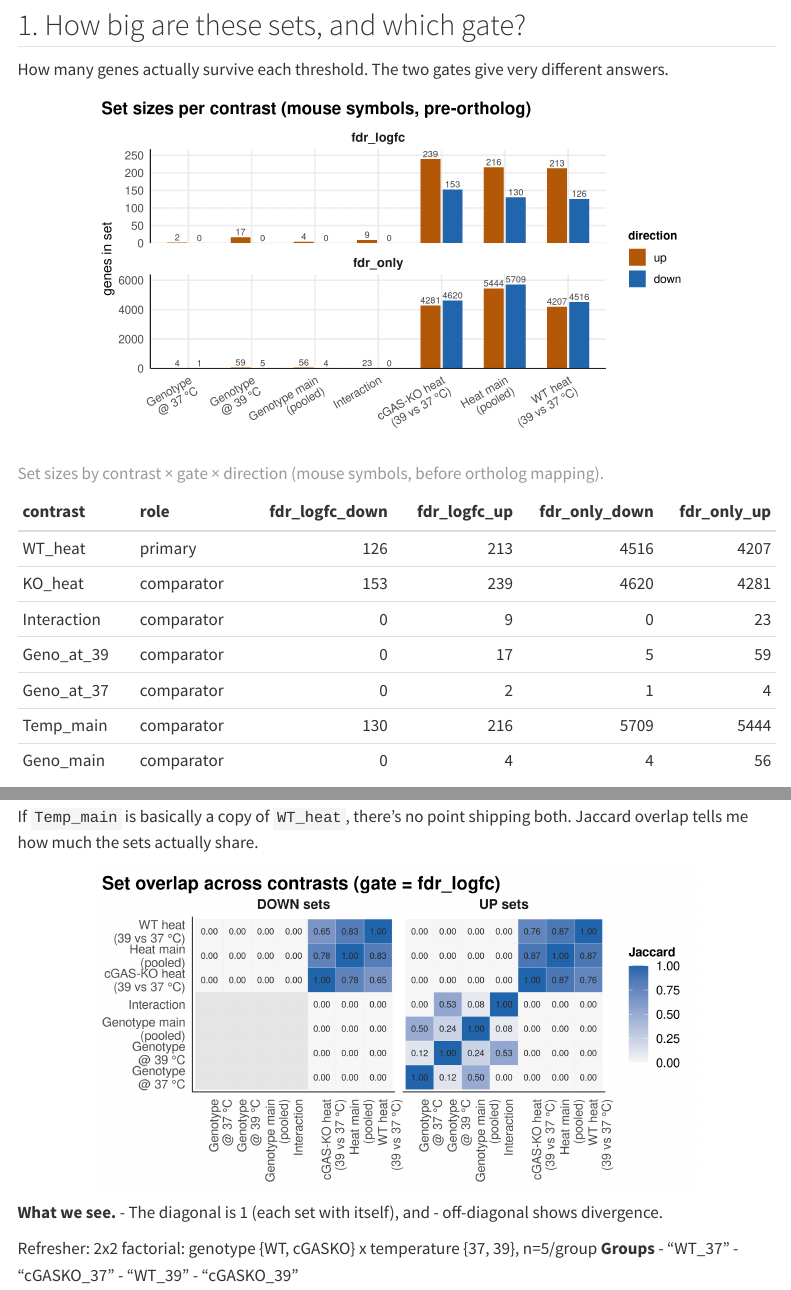
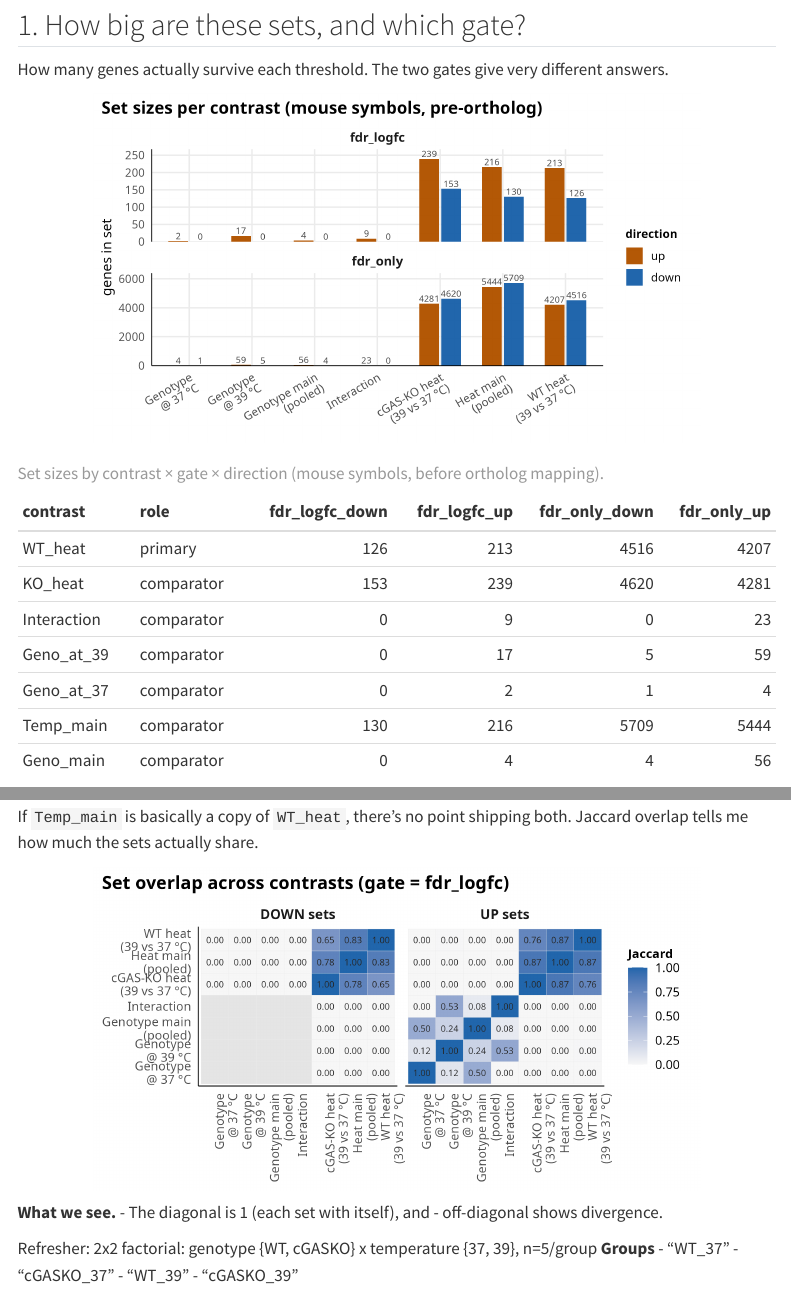
Before and after one commit to Mogilenko-Lab/STING-JR-mouse-treg-temp-GSE329522, a Quarto document (02_analysis/notebooks/17_signature_review/17_signature_review.qmd): the page in a window 1100 px wide, from 600 px down, and a second part further down, joined at a grey line. Rendered offline with R 4.5, knitr and Pandoc in place of Quarto, with nearby package versions; some code elsewhere in the file could not run offline; menus at the side of the page are left out; long lines of code are wrapped.

Commit message:
fix(notebooks): robust compartment-root resolution + headless GFM render
Resolve the review-notebook compartment root from the notebook's own location
(knitr::current_input on render) with a sentinel-walk fallback, and bind here()
to the resolved root instead of getwd() — so running chunks line-by-line in
radian from notebooks/ works with no manual setwd(). Render figures headless via
dev=ragg_png + options(bitmapType=cairo) so png() does not fall back to svg on a
container with no X11; render.R forces cairo too. Matches the toolkit's
decision-gate-notebook convention.

````diff
--- a/02_analysis/notebooks/17_signature_review/17_signature_review.qmd
+++ b/02_analysis/notebooks/17_signature_review/17_signature_review.qmd
@@ -12,21 +12,31 @@ format:
 ```{r setup, include=FALSE}
 knitr::opts_chunk$set(echo = FALSE, message = FALSE, warning = FALSE,
                       # crisper + more compact figures: 150 dpi (sharp on GitHub/preview),
-                      # capped display width so plots don't span the whole page.
-                      fig.align = "center", dpi = 150, out.width = "80%")
-# This notebook only READS what stage 17 wrote — it never computes anything a later
-# stage leans on. Find the compartment root by walking up to a sentinel so paths work
-# whether this is knitted, quarto-rendered, or run line-by-line.
-.find_root <- function(sentinel = "02_analysis/config/analysis_config.yaml", start = getwd()) {
-  d <- normalizePath(start)
+                      # capped display width so plots don't span the whole page. ragg_png is a
+                      # headless raster device (no X11) so this renders on the container and
+                      # commits real PNGs instead of silently falling back to svg.
+                      fig.align = "center", dpi = 150, out.width = "80%", dev = "ragg_png")
+options(bitmapType = "cairo")   # any bare png()/ggsave() in a chunk also stays headless-safe
+# This notebook only READS what stage 17 wrote — it never computes anything a later stage
+# leans on. Resolve the compartment root by (1) the notebook's own dir when knitr knows it
+# (render), else (2) walking up from the wd to a sentinel (interactive line-by-line), so paths
+# work whether this is knitted, quarto-rendered, or run line-by-line from any directory.
+.find_root <- function(sentinel = "02_analysis/config/analysis_config.yaml") {
+  start <- tryCatch(dirname(knitr::current_input(dir = TRUE)), error = function(e) NA_character_)
+  if (is.na(start) || !nzchar(start)) start <- getwd()
+  d <- normalizePath(start, mustWork = FALSE)
   while (!file.exists(file.path(d, sentinel))) {
     parent <- dirname(d)
-    if (identical(parent, d)) stop("project root (", sentinel, ") not found above ", start)
+    if (identical(parent, d))
+      stop("compartment root (", sentinel, ") not found above ", start,
+           "\n  -> launch radian from inside the compartment, or render via notebooks/render.R")
     d <- parent
   }
   d
 }
-knitr::opts_knit$set(root.dir = .find_root())
+.root <- .find_root()
+knitr::opts_knit$set(root.dir = .root)   # render pass runs from the compartment root
+if (interactive()) setwd(.root)          # line-by-line runs agree with render
 ```
 
 ```{r libs}
--- a/02_analysis/notebooks/render.R
+++ b/02_analysis/notebooks/render.R
@@ -19,6 +19,11 @@
 #   Rscript 02_analysis/notebooks/render.R [notebook.qmd] [gfm|html|both]
 # Defaults: 17_signature_review/17_signature_review.qmd, both.
 
+# Headless raster: R's default bitmapType is Xlib (needs X11), so on a container png() fails
+# and knitr silently falls back to svg. Force cairo; the notebook setup chunk also sets
+# dev="ragg_png". Both are headless and produce the committed PNGs the .md references.
+options(bitmapType = "cairo")
+
 args       <- commandArgs(trailingOnly = TRUE)
 default_nb <- "02_analysis/notebooks/17_signature_review/17_signature_review.qmd"
 nb   <- if (length(args) >= 1 && nzchar(args[1])) args[1] else default_nb
````
Also changed, not shown: 02_analysis/notebooks/17_signature_review/17_signature_review.qmd (2 more changed lines).
